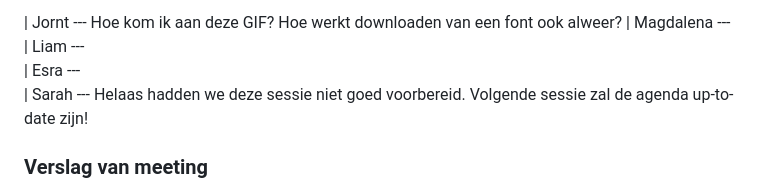
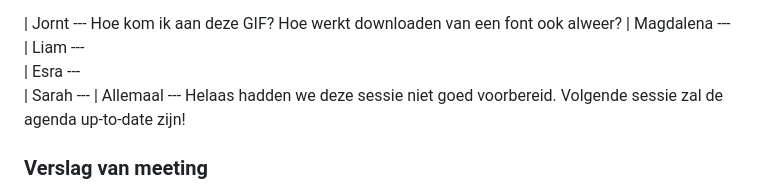
Before and after one commit to JorntBon/FED_HER, a Markdown page: README.md, the part around the change. Rendered like a GitHub page; folded sections open.

```diff
--- a/README.md
+++ b/README.md
@@ -102,7 +102,7 @@ Wel lekker veel geschreven, waardoor het algehele gevoel van CSS'en wel weer wat
   | Liam ---
   | Esra ---
   | Sarah ---
-  Helaas hadden we deze sessie niet goed voorbereid. Volgende sessie zal de agenda up-to-date zijn!
+  | Allemaal --- Helaas hadden we deze sessie niet goed voorbereid. Volgende sessie zal de agenda up-to-date zijn!
 
 
 
```
